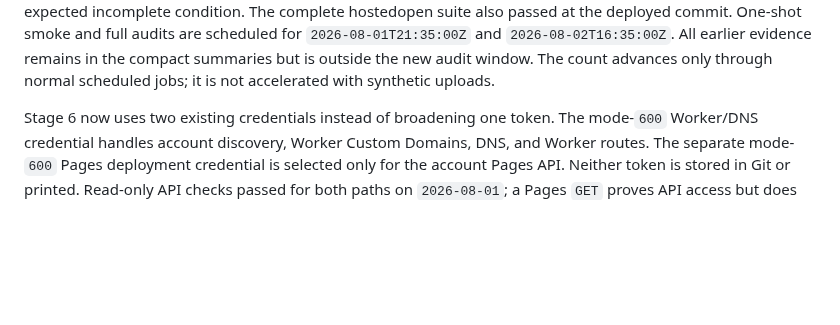
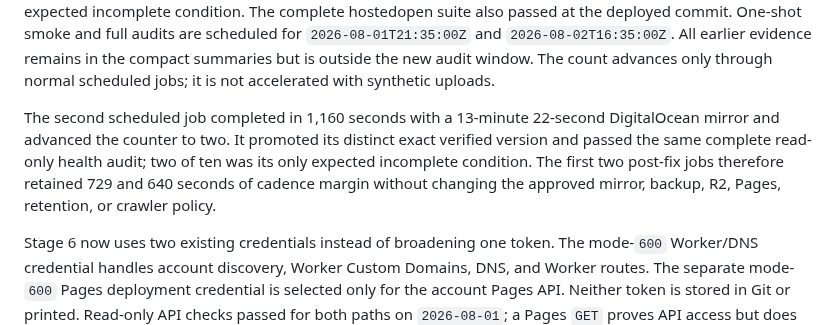
Before and after one commit to 1aeo/allium-deploy, a Markdown page: docs/WORKERS_STATIC_ASSETS_STAGE6_READINESS.md, the part around the change. GitHub-like rendering; blank space fills up the shorter version.

```diff
--- a/docs/WORKERS_STATIC_ASSETS_STAGE6_READINESS.md
+++ b/docs/WORKERS_STATIC_ASSETS_STAGE6_READINESS.md
@@ -42,6 +42,13 @@ and full audits are scheduled for `2026-08-01T21:35:00Z` and
 `2026-08-02T16:35:00Z`. All earlier evidence remains in the compact summaries
 but is outside the new audit window. The count advances only through normal
 scheduled jobs; it is not accelerated with synthetic uploads.
+
+The second scheduled job completed in 1,160 seconds with a 13-minute
+22-second DigitalOcean mirror and advanced the counter to two. It promoted its
+distinct exact verified version and passed the same complete read-only health
+audit; two of ten was its only expected incomplete condition. The first two
+post-fix jobs therefore retained 729 and 640 seconds of cadence margin without
+changing the approved mirror, backup, R2, Pages, retention, or crawler policy.
 
 Stage 6 now uses two existing credentials instead of broadening one token. The
 mode-`600` Worker/DNS credential handles account discovery, Worker Custom
```
Also changed, not shown: docs/WORKERS_STATIC_ASSETS_RELIABILITY_REMEDIATION.md (+11 -0 lines).
